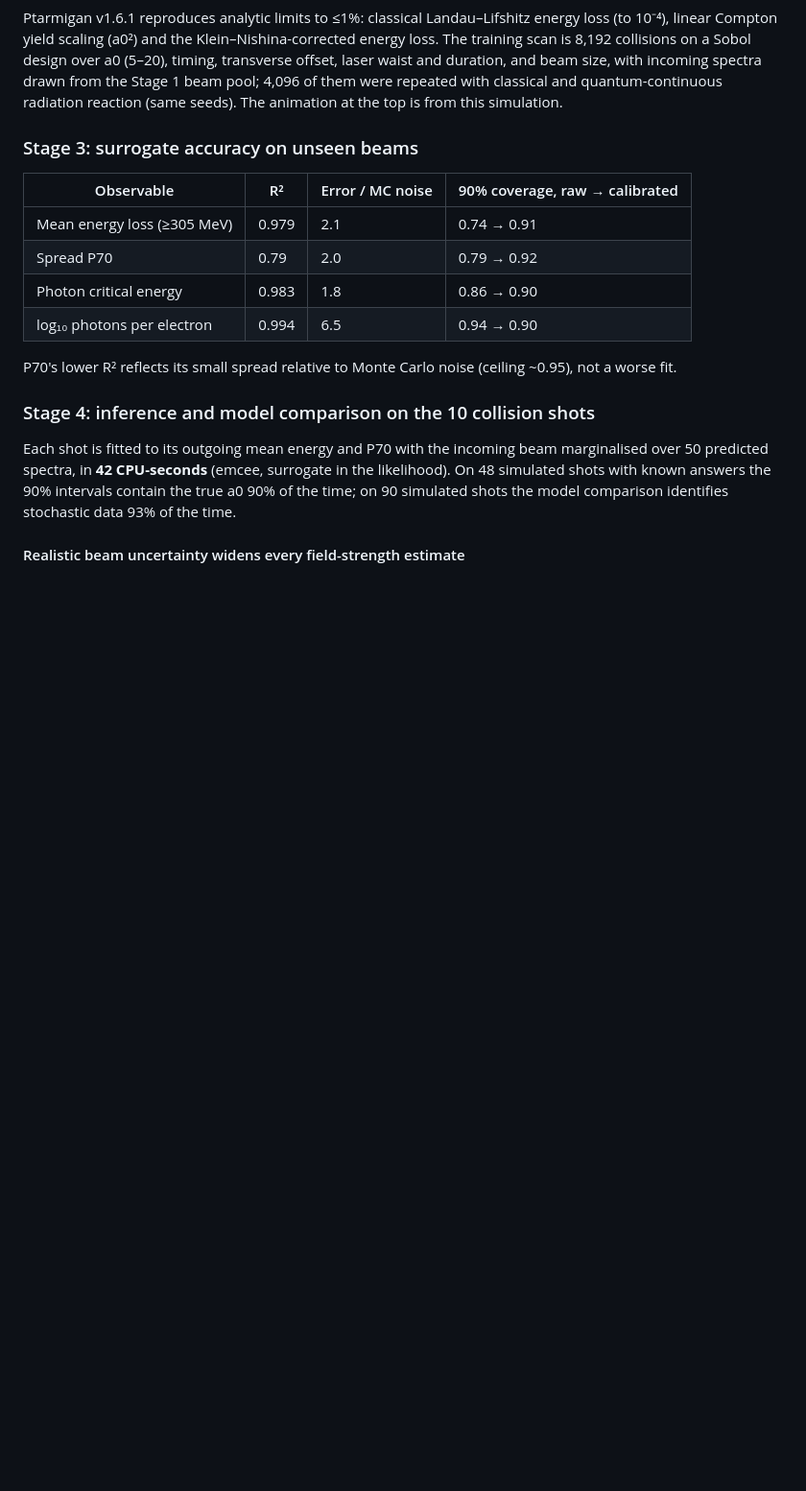
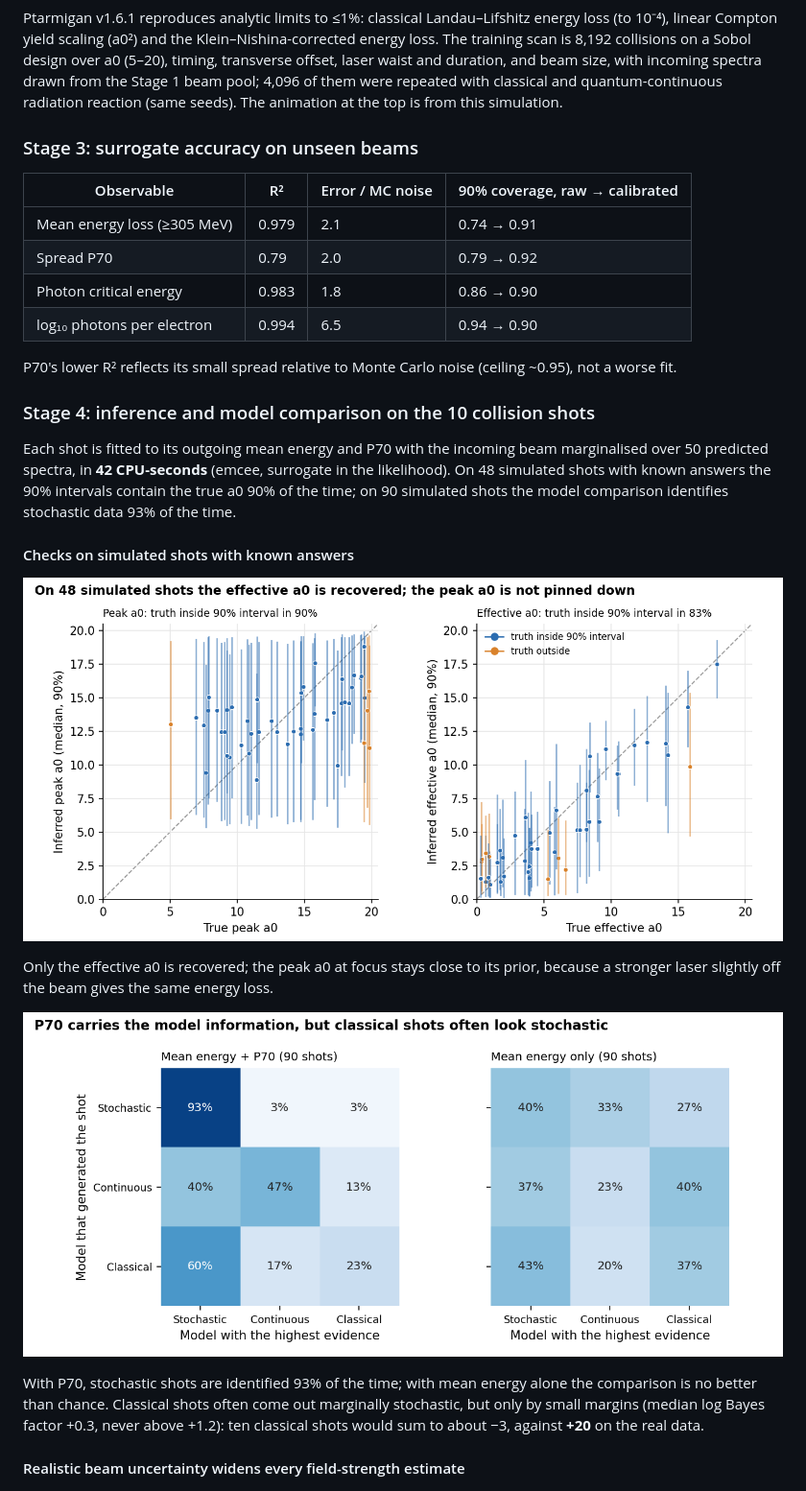
Before and after one commit to liudi23/ml-sfqed, a Markdown page: README.md, the part around the change. Shown at 96% size. Drawn GitHub-style; pictures changed too: docs/figures/model_recovery.png (added), docs/figures/recovery_a0.png (added); blank space fills up the shorter version.

Commit message:
Stage 4 figures: parameter and model recovery on simulated shots
Co-Authored-By: Claude Opus 5.5 <noreply@anthropic.com>
Claude-Session: https://claude.ai/code/session_01APk2cy7i9J7sxiUNnCr4Qo

```diff
--- a/README.md
+++ b/README.md
@@ -70,6 +70,16 @@ P70's lower R² reflects its small spread relative to Monte Carlo noise (ceiling
 ### Stage 4: inference and model comparison on the 10 collision shots
 
 Each shot is fitted to its outgoing mean energy and P70 with the incoming beam marginalised over 50 predicted spectra, in **42 CPU-seconds** (emcee, surrogate in the likelihood). On 48 simulated shots with known answers the 90% intervals contain the true a0 90% of the time; on 90 simulated shots the model comparison identifies stochastic data 93% of the time.
+
+#### Checks on simulated shots with known answers
+
+![Parameter recovery on simulated shots](docs/figures/recovery_a0.png)
+
+Only the effective a0 is recovered; the peak a0 at focus stays close to its prior, because a stronger laser slightly off the beam gives the same energy loss.
+
+![Model recovery on simulated shots](docs/figures/model_recovery.png)
+
+With P70, stochastic shots are identified 93% of the time; with mean energy alone the comparison is no better than chance. Classical shots often come out marginally stochastic, but only by small margins (median log Bayes factor +0.3, never above +1.2): ten classical shots would sum to about −3, against **+20** on the real data.
 
 #### Realistic beam uncertainty widens every field-strength estimate
 
```
Also changed, not shown: docs/report.md (+8 -0 lines), 1 other file.
